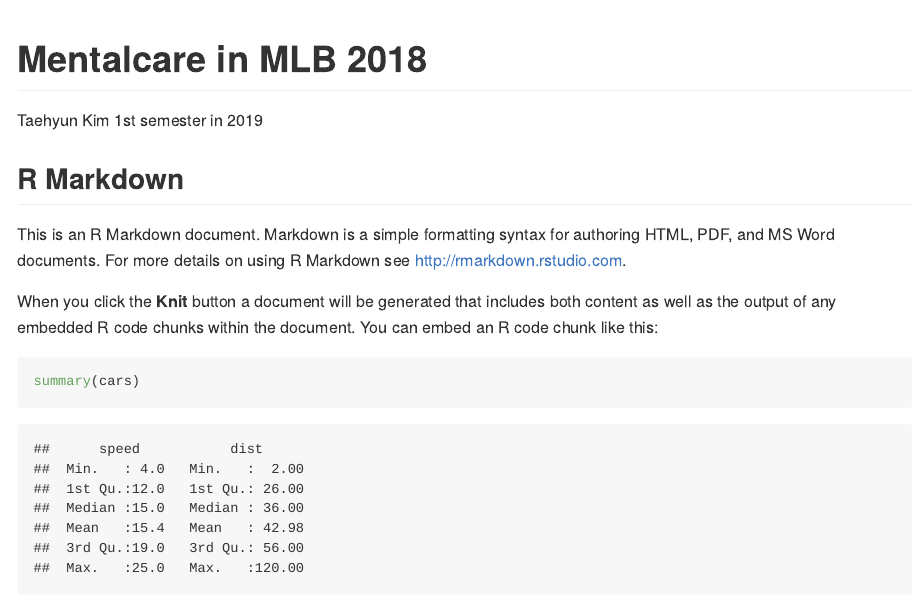
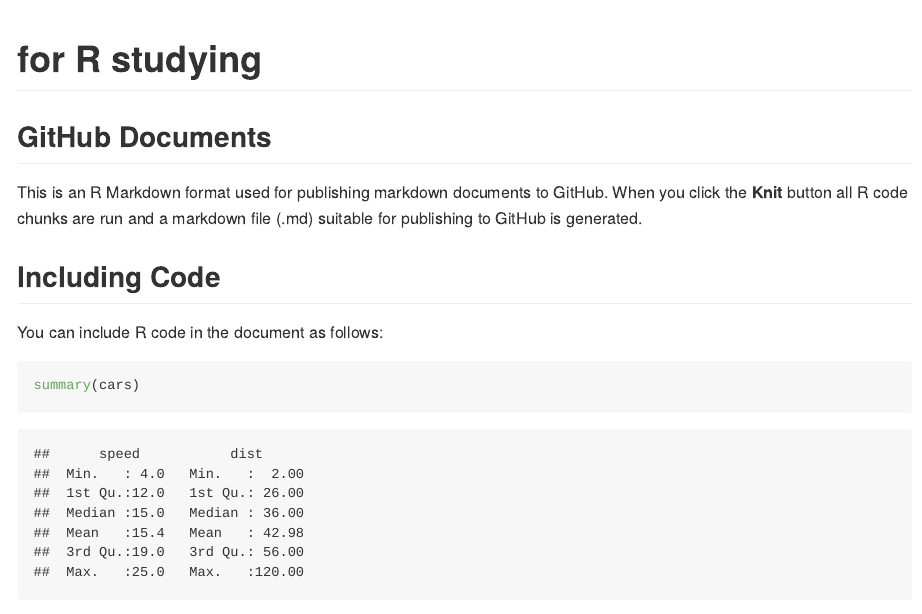
Before and after one commit to taehyunkim2/mentalcare, an R Markdown document (README.Rmd): the page in a window 1100 px wide, from its top. Rendered offline with R 4.5, knitr and Pandoc, with nearby package versions.

Commit message:
modified to github template

````diff
--- a/README.Rmd
+++ b/README.Rmd
@@ -1,7 +1,5 @@
 ---
-title: "Mentalcare in MLB 2018"
-author: "Taehyun Kim"
-date: "1st semester in 2019"
+title: "for R studying"
 output: github_document
 ---
 
@@ -9,11 +7,13 @@ output: github_document
 knitr::opts_chunk$set(echo = TRUE)
 ```
 
-## R Markdown
+## GitHub Documents
 
-This is an R Markdown document. Markdown is a simple formatting syntax for authoring HTML, PDF, and MS Word documents. For more details on using R Markdown see <http://rmarkdown.rstudio.com>.
+This is an R Markdown format used for publishing markdown documents to GitHub. When you click the **Knit** button all R code chunks are run and a markdown file (.md) suitable for publishing to GitHub is generated.
 
-When you click the **Knit** button a document will be generated that includes both content as well as the output of any embedded R code chunks within the document. You can embed an R code chunk like this:
+## Including Code
+
+You can include R code in the document as follows:
 
 ```{r cars}
 summary(cars)
````
